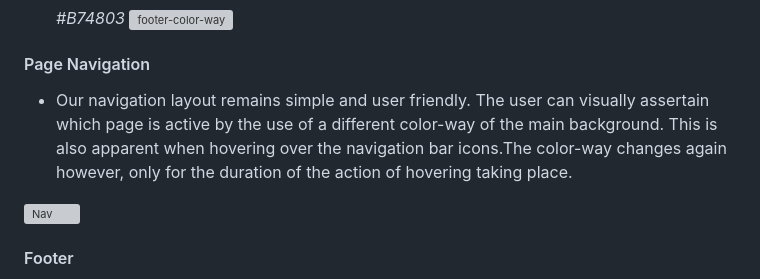
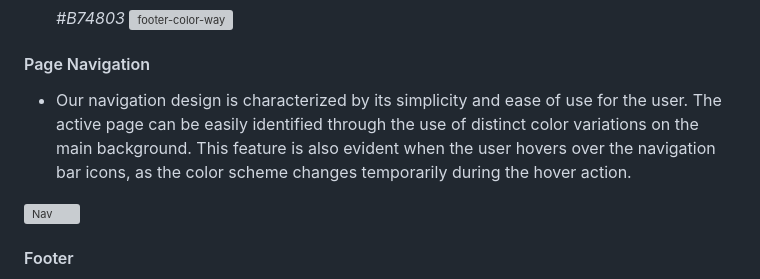
Before and after one commit to Code-Institute-Submissions/OdetteThurlbourn-stewardship-procurement_JanResub, a Markdown page: README.md, the part around the change. Drawn GitHub-style; grey boxes are pictures that could not be loaded.

```diff
--- a/README.md
+++ b/README.md
@@ -61,7 +61,7 @@ Our website serves as a primary point of contact for potential clients seeking t
 
 #### Page Navigation
 
-- Our navigation layout remains simple and user friendly. The user can visually assertain which page is active by the use of a different color-way of the main background. This is also apparent when hovering over the navigation bar icons.The color-way changes again however,  only for the duration of the action of hovering taking place.
+- Our navigation design is characterized by its simplicity and ease of use for the user. The active page can be easily identified through the use of distinct color variations on the main background. This feature is also evident when the user hovers over the navigation bar icons, as the color scheme changes temporarily during the hover action.
 
 
 ![Nav](https://user-images.githubusercontent.com/108287233/194095163-c62c1bc8-fde4-49d5-bdfc-0c862565641f.png)
```
